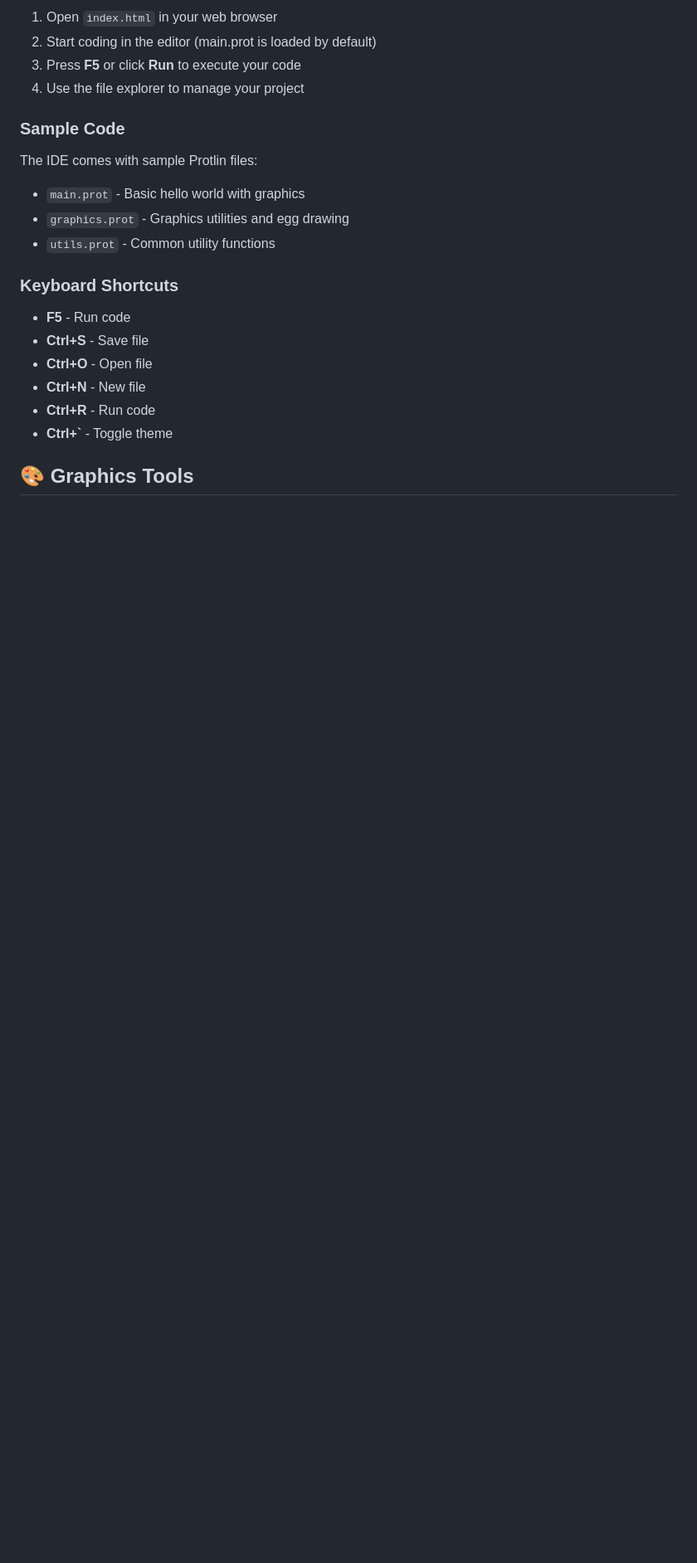
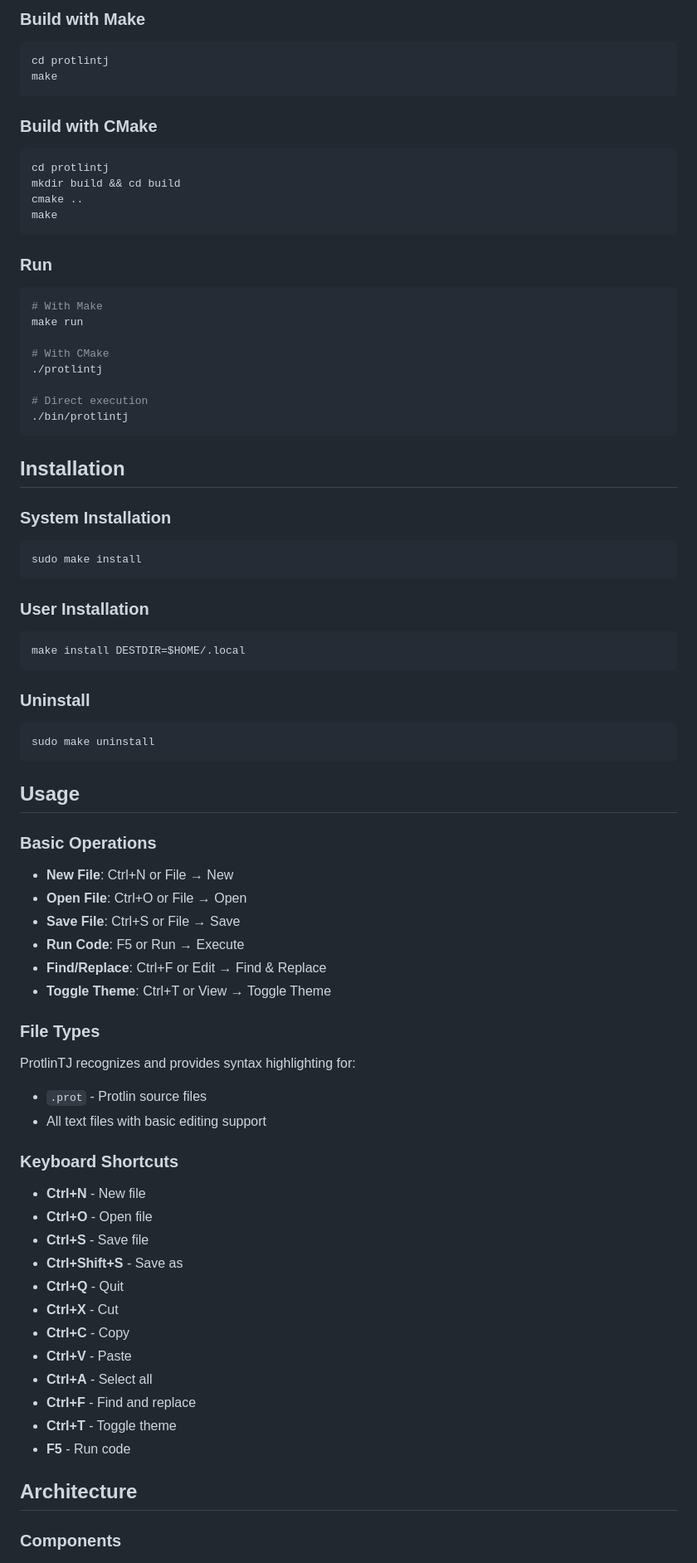
Before and after one commit to Arthurc1Moude/Protlin, a Markdown page: protlintj/README.md, the part around one of its changes. Shown at 83% size. Drawn GitHub-style; blank space fills up the shorter version.

````diff
--- a/protlintj/README.md
+++ b/protlintj/README.md
@@ -56,25 +70,77 @@ ProtlinTJ is a modern, web-based Integrated Development Environment (IDE) specif
 
-1. Open `index.html` in your web browser
-2. Start coding in the editor (main.prot is loaded by default)
-3. Press **F5** or click **Run** to execute your code
-4. Use the file explorer to manage your project
+### Build with Make
+```bash
+cd protlintj
+make
+```
 
-### Sample Code
+### Build with CMake
+```bash
+cd protlintj
+mkdir build && cd build
+cmake ..
+make
+```
 
-The IDE comes with sample Protlin files:
+### Run
+```bash
+# With Make
+make run
 
-- `main.prot` - Basic hello world with graphics
-- `graphics.prot` - Graphics utilities and egg drawing
-- `utils.prot` - Common utility functions
+# With CMake
+./protlintj
+
+# Direct execution
+./bin/protlintj
+```
+
+## Installation
+
+### System Installation
+```bash
+sudo make install
+```
+
+### User Installation
+```bash
+make install DESTDIR=$HOME/.local
+```
+
+### Uninstall
+```bash
+sudo make uninstall
+```
+
+## Usage
+
+### Basic Operations
+- **New File**: Ctrl+N or File → New
+- **Open File**: Ctrl+O or File → Open
+- **Save File**: Ctrl+S or File → Save
+- **Run Code**: F5 or Run → Execute
+- **Find/Replace**: Ctrl+F or Edit → Find & Replace
+- **Toggle Theme**: Ctrl+T or View → Toggle Theme
+
+### File Types
+ProtlinTJ recognizes and provides syntax highlighting for:
+- `.prot` - Protlin source files
+- All text files with basic editing support
 
 ### Keyboard Shortcuts
+- **Ctrl+N** - New file
+- **Ctrl+O** - Open file
+- **Ctrl+S** - Save file
+- **Ctrl+Shift+S** - Save as
+- **Ctrl+Q** - Quit
+- **Ctrl+X** - Cut
+- **Ctrl+C** - Copy
+- **Ctrl+V** - Paste
+- **Ctrl+A** - Select all
+- **Ctrl+F** - Find and replace
+- **Ctrl+T** - Toggle theme
+- **F5** - Run code
 
-- **F5** - Run code
-- **Ctrl+S** - Save file
-- **Ctrl+O** - Open file
-- **Ctrl+N** - New file
-- **Ctrl+R** - Run code
-- **Ctrl+`** - Toggle theme
+## Architecture
 
-## 🎨 Graphics Tools
+### Components
 
````
Also changed, not shown: other parts of protlintj/README.md (+115 -137 lines), protlintj/resources/icon.png (added), 17 other files.
